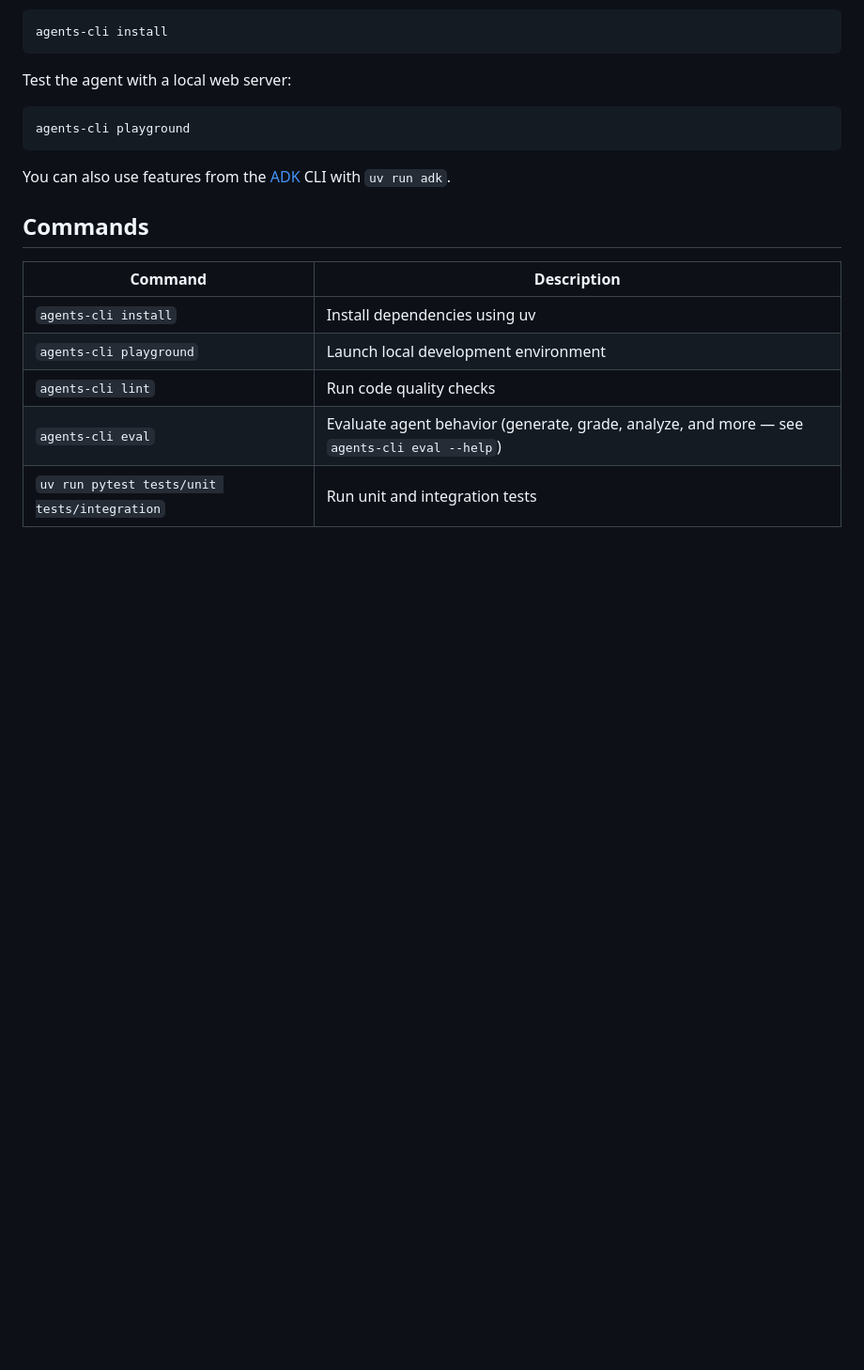
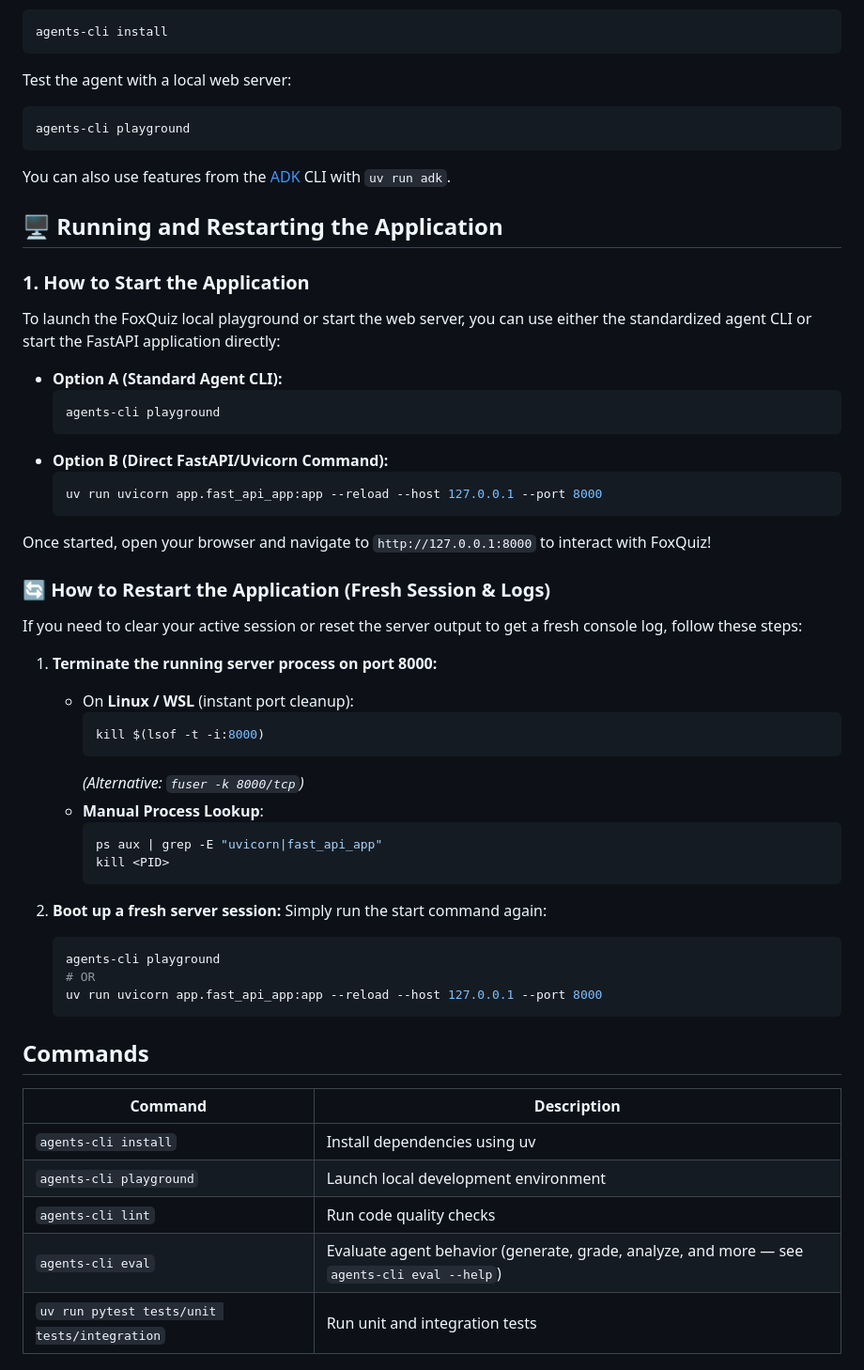
Before and after one commit to leomuf/foxquiz, a Markdown page: README.md, the part around the change. Shown at 94% size. Rendered like a GitHub page; blank space fills up the shorter version.

````diff
--- a/README.md
+++ b/README.md
@@ -61,6 +61,45 @@ agents-cli playground
 ```
 
 You can also use features from the [ADK](https://adk.dev/) CLI with `uv run adk`.
+
+## 🖥️ Running and Restarting the Application
+
+### 1. How to Start the Application
+To launch the FoxQuiz local playground or start the web server, you can use either the standardized agent CLI or start the FastAPI application directly:
+
+* **Option A (Standard Agent CLI):**
+  ```bash
+  agents-cli playground
+  ```
+* **Option B (Direct FastAPI/Uvicorn Command):**
+  ```bash
+  uv run uvicorn app.fast_api_app:app --reload --host 127.0.0.1 --port 8000
+  ```
+
+Once started, open your browser and navigate to `http://127.0.0.1:8000` to interact with FoxQuiz!
+
+### 🔄 How to Restart the Application (Fresh Session & Logs)
+If you need to clear your active session or reset the server output to get a fresh console log, follow these steps:
+
+1. **Terminate the running server process on port 8000:**
+   * On **Linux / WSL** (instant port cleanup):
+     ```bash
+     kill $(lsof -t -i:8000)
+     ```
+     *(Alternative: `fuser -k 8000/tcp`)*
+   * **Manual Process Lookup**:
+     ```bash
+     ps aux | grep -E "uvicorn|fast_api_app"
+     kill <PID>
+     ```
+
+2. **Boot up a fresh server session:**
+   Simply run the start command again:
+   ```bash
+   agents-cli playground
+   # OR
+   uv run uvicorn app.fast_api_app:app --reload --host 127.0.0.1 --port 8000
+   ```
 
 ## Commands
 
````
